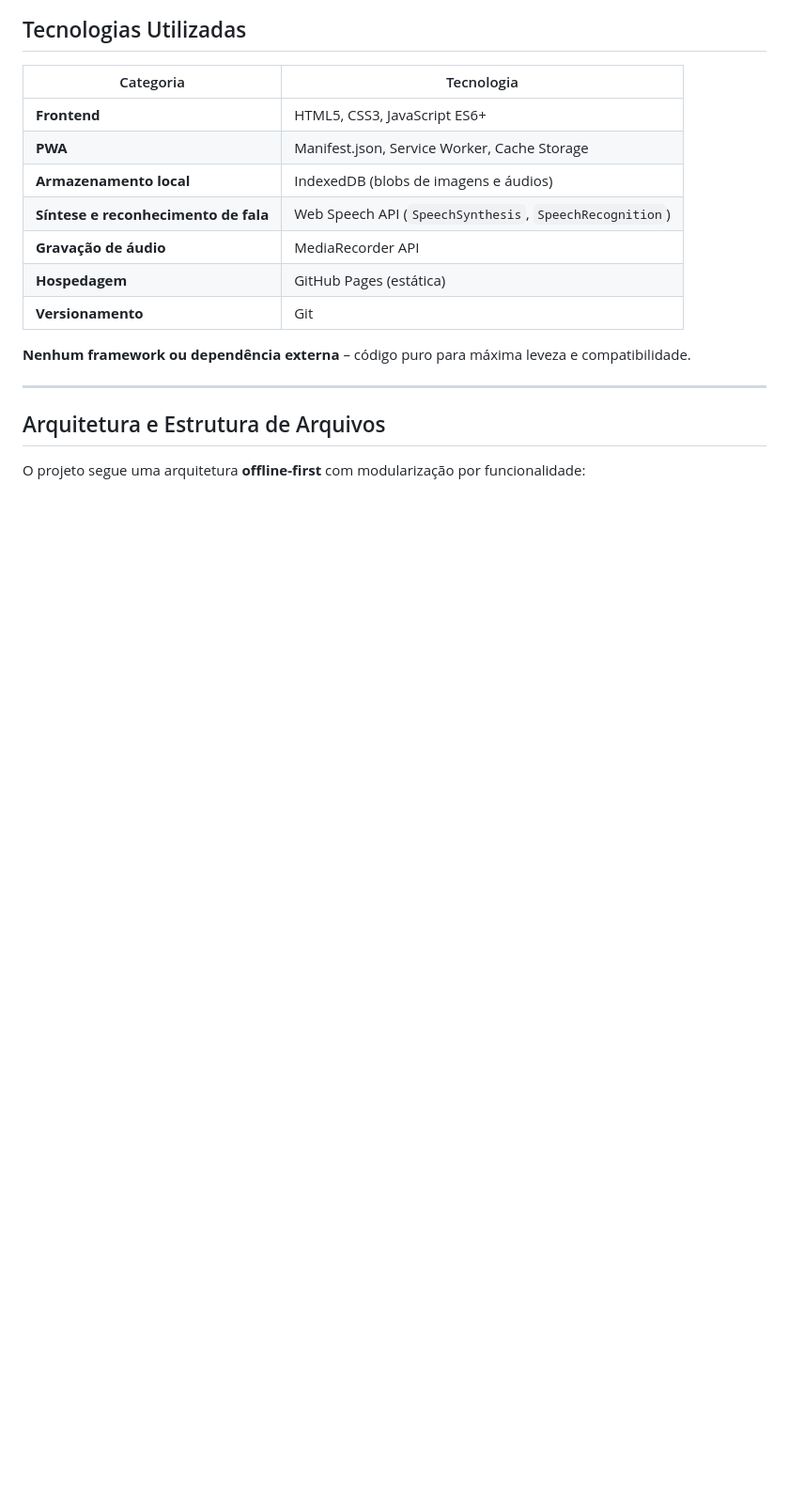
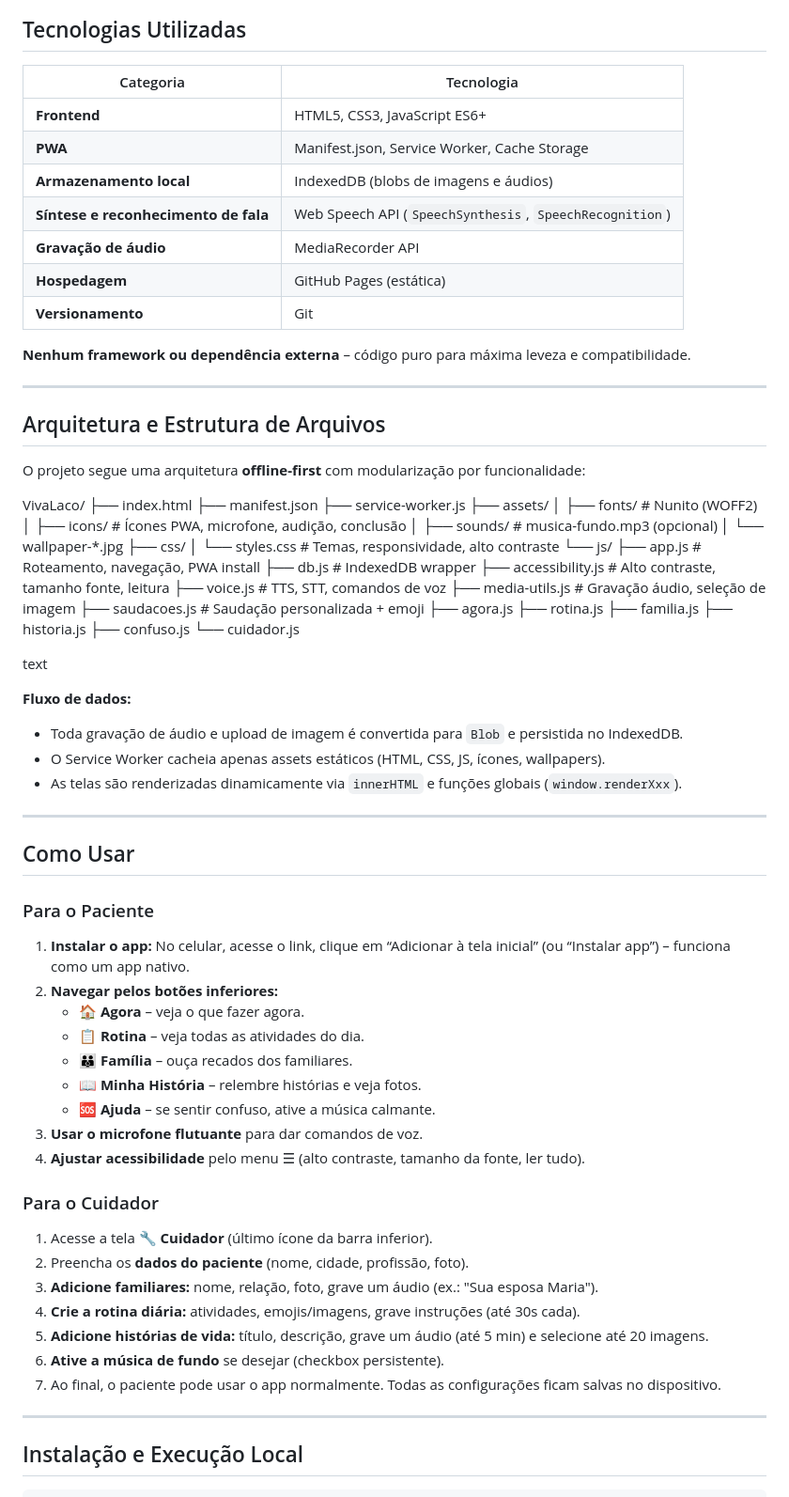
Before and after one commit to eduplayMSI/VivaLaco, a Markdown page: README.md, the part around one of its changes. Shown at 94% size. Rendered like a GitHub page; blank space fills up the shorter version.

```diff
--- a/README.md
+++ b/README.md
@@ -103,3 +103,66 @@ O **VivaLaço** nasceu da necessidade de oferecer uma ferramenta digital simples
 ## Arquitetura e Estrutura de Arquivos
 
 O projeto segue uma arquitetura **offline-first** com modularização por funcionalidade:
+
+VivaLaco/
+├── index.html
+├── manifest.json
+├── service-worker.js
+├── assets/
+│ ├── fonts/ # Nunito (WOFF2)
+│ ├── icons/ # Ícones PWA, microfone, audição, conclusão
+│ ├── sounds/ # musica-fundo.mp3 (opcional)
+│ └── wallpaper-*.jpg
+├── css/
+│ └── styles.css # Temas, responsividade, alto contraste
+└── js/
+├── app.js # Roteamento, navegação, PWA install
+├── db.js # IndexedDB wrapper
+├── accessibility.js # Alto contraste, tamanho fonte, leitura
+├── voice.js # TTS, STT, comandos de voz
+├── media-utils.js # Gravação áudio, seleção de imagem
+├── saudacoes.js # Saudação personalizada + emoji
+├── agora.js
+├── rotina.js
+├── familia.js
+├── historia.js
+├── confuso.js
+└── cuidador.js
+
+text
+
+**Fluxo de dados:**
+- Toda gravação de áudio e upload de imagem é convertida para `Blob` e persistida no IndexedDB.
+- O Service Worker cacheia apenas assets estáticos (HTML, CSS, JS, ícones, wallpapers).
+- As telas são renderizadas dinamicamente via `innerHTML` e funções globais (`window.renderXxx`).
+
+---
+
+## Como Usar
+
+### Para o Paciente
+
+1. **Instalar o app:** No celular, acesse o link, clique em “Adicionar à tela inicial” (ou “Instalar app”) – funciona como um app nativo.
+2. **Navegar pelos botões inferiores:**
+   - 🏠 **Agora** – veja o que fazer agora.
+   - 📋 **Rotina** – veja todas as atividades do dia.
+   - 👪 **Família** – ouça recados dos familiares.
+   - 📖 **Minha História** – relembre histórias e veja fotos.
+   - 🆘 **Ajuda** – se sentir confuso, ative a música calmante.
+3. **Usar o microfone flutuante** para dar comandos de voz.
+4. **Ajustar acessibilidade** pelo menu ☰ (alto contraste, tamanho da fonte, ler tudo).
+
+### Para o Cuidador
+
+1. Acesse a tela **🔧 Cuidador** (último ícone da barra inferior).
+2. Preencha os **dados do paciente** (nome, cidade, profissão, foto).
+3. **Adicione familiares:** nome, relação, foto, grave um áudio (ex.: "Sua esposa Maria").
+4. **Crie a rotina diária:** atividades, emojis/imagens, grave instruções (até 30s cada).
+5. **Adicione histórias de vida:** título, descrição, grave um áudio (até 5 min) e selecione até 20 imagens.
+6. **Ative a música de fundo** se desejar (checkbox persistente).
+7. Ao final, o paciente pode usar o app normalmente. Todas as configurações ficam salvas no dispositivo.
+
+---
+
+## Instalação e Execução Local
+
```
Also changed, not shown: other parts of README.md (+58 -0 lines).
